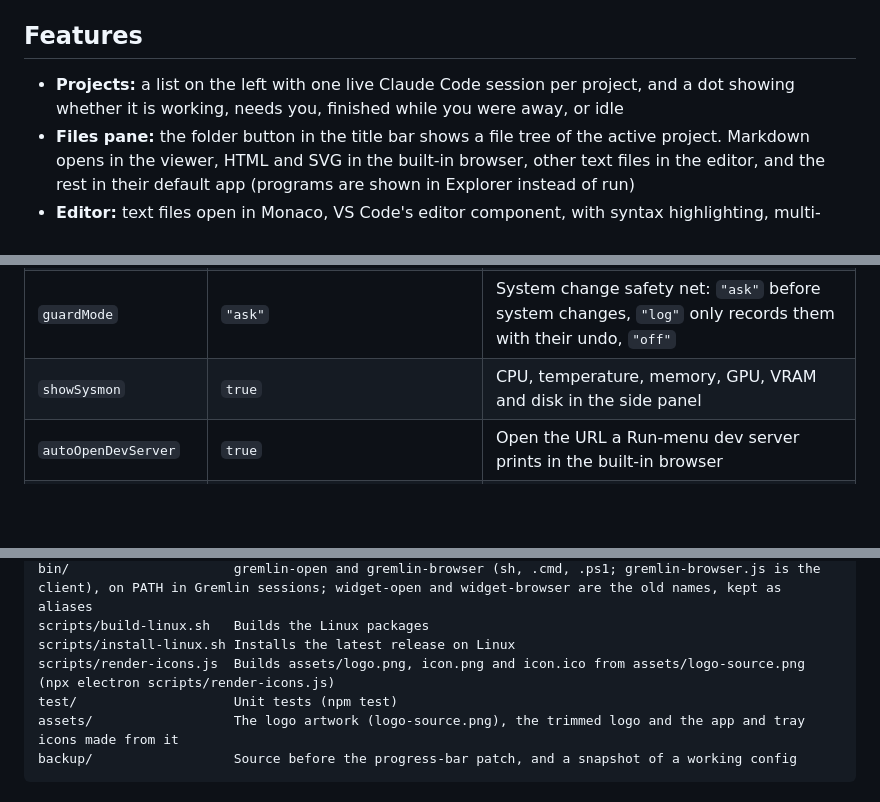
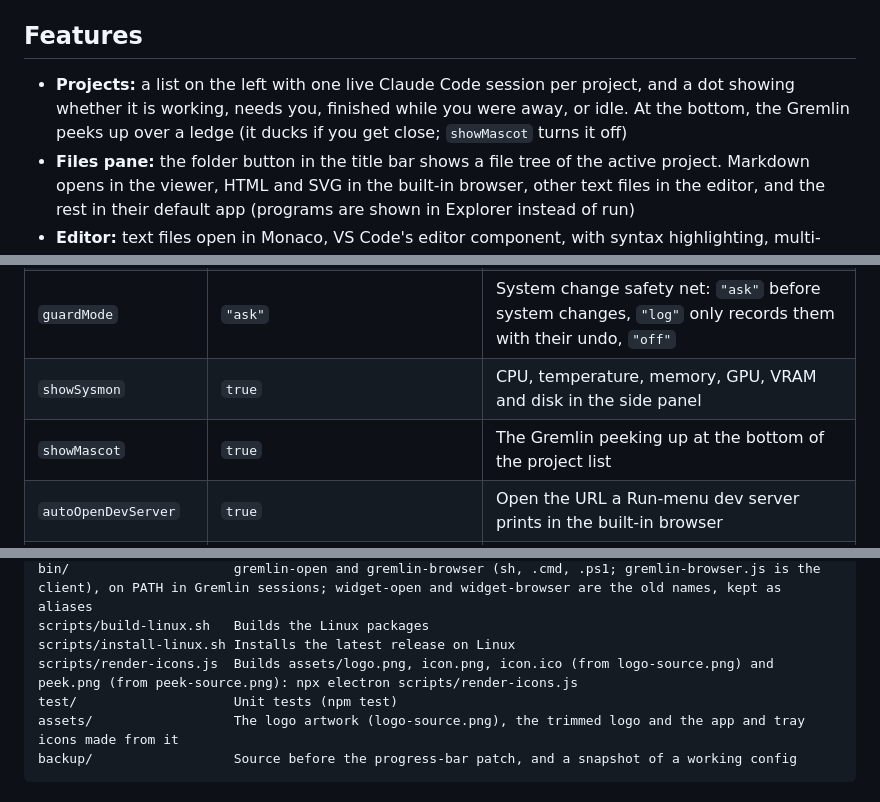
Before and after one commit to jdonajkowski/claude-widget, a Markdown page: README.md, 3 parts joined by grey strips. GitHub-like rendering; blank space fills up the shorter version.

```diff
--- a/README.md
+++ b/README.md
@@ -46,7 +46,7 @@ Tools that read Claude's folder directly need to be pointed at it, e.g. `CLAUDE_
 
 ## Features
 
-- **Projects:** a list on the left with one live Claude Code session per project, and a dot showing whether it is working, needs you, finished while you were away, or idle
+- **Projects:** a list on the left with one live Claude Code session per project, and a dot showing whether it is working, needs you, finished while you were away, or idle. At the bottom, the Gremlin peeks up over a ledge (it ducks if you get close; `showMascot` turns it off)
 - **Files pane:** the folder button in the title bar shows a file tree of the active project. Markdown opens in the viewer, HTML and SVG in the built-in browser, other text files in the editor, and the rest in their default app (programs are shown in Explorer instead of run)
 - **Editor:** text files open in Monaco, VS Code's editor component, with syntax highlighting, multi-cursor and find/replace. `Ctrl+S` saves. Changes Claude makes on disk reload live, or show a Reload / Keep my edits bar if you have unsaved edits
 - **Open in VS Code:** in the editor, the Markdown viewer and the files pane's right-click menu
@@ -122,6 +122,7 @@ The gear button (or the tray menu) opens the settings window. It edits `~/Projec
 | `claudeHooks` | `true` | Pass Gremlin's hooks and status line to each session (see below) |
 | `guardMode` | `"ask"` | System change safety net: `"ask"` before system changes, `"log"` only records them with their undo, `"off"` |
 | `showSysmon` | `true` | CPU, temperature, memory, GPU, VRAM and disk in the side panel |
+| `showMascot` | `true` | The Gremlin peeking up at the bottom of the project list |
 | `autoOpenDevServer` | `true` | Open the URL a Run-menu dev server prints in the built-in browser |
 | `browserControl` | `true` | Let sessions drive the built-in browser with `gremlin-browser` (takes effect after a restart) |
 | `projectsRoot` | `~/Projects` | Every subfolder (except names starting with `.`) is listed as a project |
@@ -239,7 +240,7 @@ hooks/                   workers-hook.js, statusline-tee.js and guard-hook.js, r
 bin/                     gremlin-open and gremlin-browser (sh, .cmd, .ps1; gremlin-browser.js is the client), on PATH in Gremlin sessions; widget-open and widget-browser are the old names, kept as aliases
 scripts/build-linux.sh   Builds the Linux packages
 scripts/install-linux.sh Installs the latest release on Linux
-scripts/render-icons.js  Builds assets/logo.png, icon.png and icon.ico from assets/logo-source.png (npx electron scripts/render-icons.js)
+scripts/render-icons.js  Builds assets/logo.png, icon.png, icon.ico (from logo-source.png) and peek.png (from peek-source.png): npx electron scripts/render-icons.js
 test/                    Unit tests (npm test)
 assets/                  The logo artwork (logo-source.png), the trimmed logo and the app and tray icons made from it
 backup/                  Source before the progress-bar patch, and a snapshot of a working config
```
Also changed, not shown: assets/peek.png (added), 8 other files.
